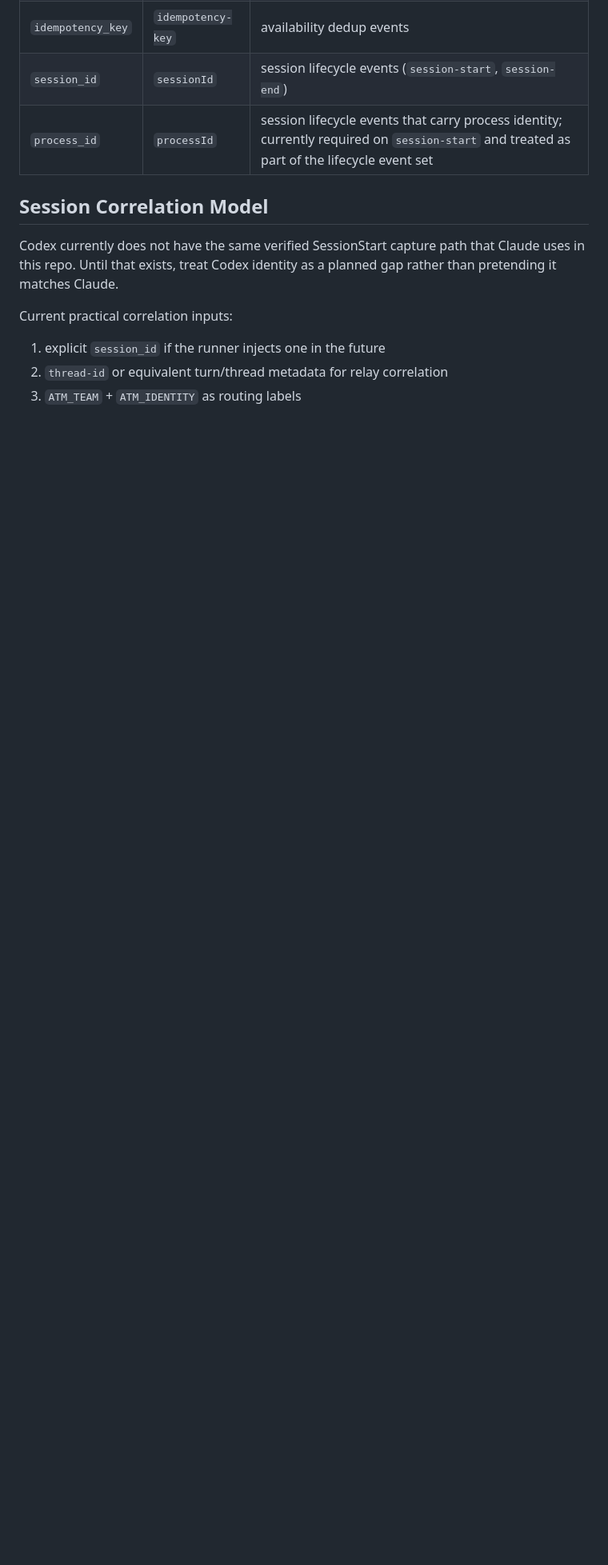
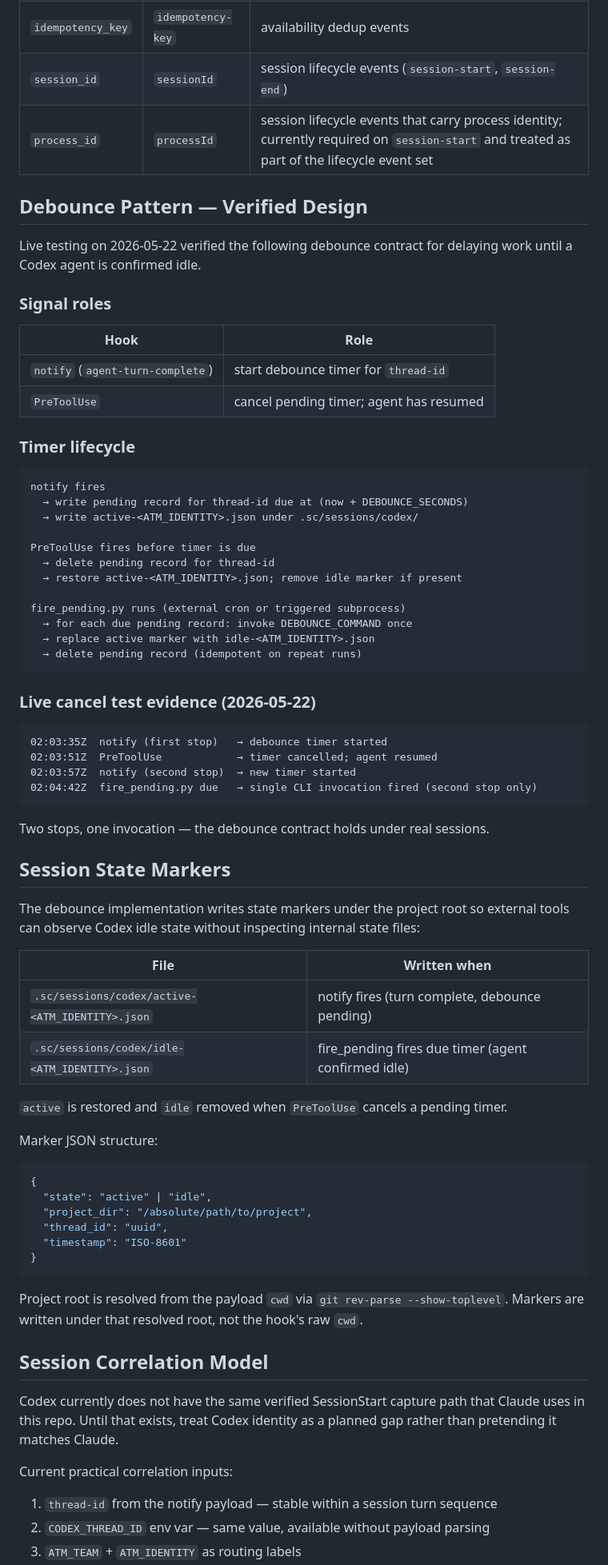
Before and after one commit to randlee/schook, a Markdown page: docs/hook-api/codex-hook-api.md, the part around one of its changes. Shown at 80% size. Rendered like a GitHub page; blank space fills up the shorter version.

````diff
--- a/docs/hook-api/codex-hook-api.md
+++ b/docs/hook-api/codex-hook-api.md
@@ -62,6 +115,75 @@ contains these fields:
 | `session_id` | `sessionId` | session lifecycle events (`session-start`, `session-end`) |
 | `process_id` | `processId` | session lifecycle events that carry process identity; currently required on `session-start` and treated as part of the lifecycle event set |
 
+## Debounce Pattern — Verified Design
+
+Live testing on 2026-05-22 verified the following debounce contract for
+delaying work until a Codex agent is confirmed idle.
+
+### Signal roles
+
+| Hook | Role |
+|------|------|
+| `notify` (`agent-turn-complete`) | start debounce timer for `thread-id` |
+| `PreToolUse` | cancel pending timer; agent has resumed |
+
+### Timer lifecycle
+
+```
+notify fires
+  → write pending record for thread-id due at (now + DEBOUNCE_SECONDS)
+  → write active-<ATM_IDENTITY>.json under .sc/sessions/codex/
+
+PreToolUse fires before timer is due
+  → delete pending record for thread-id
+  → restore active-<ATM_IDENTITY>.json; remove idle marker if present
+
+fire_pending.py runs (external cron or triggered subprocess)
+  → for each due pending record: invoke DEBOUNCE_COMMAND once
+  → replace active marker with idle-<ATM_IDENTITY>.json
+  → delete pending record (idempotent on repeat runs)
+```
+
+### Live cancel test evidence (2026-05-22)
+
+```
+02:03:35Z  notify (first stop)   → debounce timer started
+02:03:51Z  PreToolUse            → timer cancelled; agent resumed
+02:03:57Z  notify (second stop)  → new timer started
+02:04:42Z  fire_pending.py due   → single CLI invocation fired (second stop only)
+```
+
+Two stops, one invocation — the debounce contract holds under real sessions.
+
+## Session State Markers
+
+The debounce implementation writes state markers under the project root so
+external tools can observe Codex idle state without inspecting internal state
+files:
+
+| File | Written when |
+|------|-------------|
+| `.sc/sessions/codex/active-<ATM_IDENTITY>.json` | notify fires (turn complete, debounce pending) |
+| `.sc/sessions/codex/idle-<ATM_IDENTITY>.json` | fire_pending fires due timer (agent confirmed idle) |
+
+`active` is restored and `idle` removed when `PreToolUse` cancels a pending
+timer.
+
+Marker JSON structure:
+
+```json
+{
+  "state": "active" | "idle",
+  "project_dir": "/absolute/path/to/project",
+  "thread_id": "uuid",
+  "timestamp": "ISO-8601"
+}
+```
+
+Project root is resolved from the payload `cwd` via `git rev-parse
+--show-toplevel`. Markers are written under that resolved root, not the
+hook's raw `cwd`.
+
 ## Session Correlation Model
 
 Codex currently does not have the same verified SessionStart capture path that
@@ -70,6 +192,6 @@ gap rather than pretending it matches Claude.
 
 Current practical correlation inputs:
 
-1. explicit `session_id` if the runner injects one in the future
-2. `thread-id` or equivalent turn/thread metadata for relay correlation
+1. `thread-id` from the notify payload — stable within a session turn sequence
+2. `CODEX_THREAD_ID` env var — same value, available without payload parsing
 3. `ATM_TEAM` + `ATM_IDENTITY` as routing labels
````
Also changed, not shown: other parts of docs/hook-api/codex-hook-api.md (+92 -2 lines), 1 other file.
